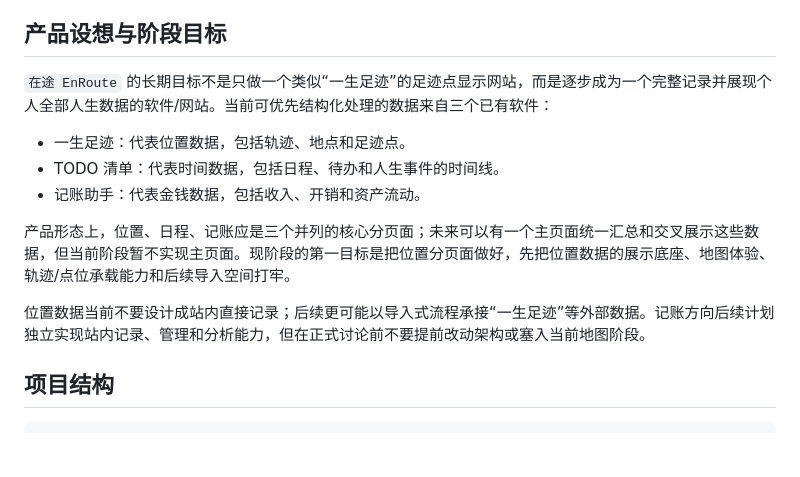
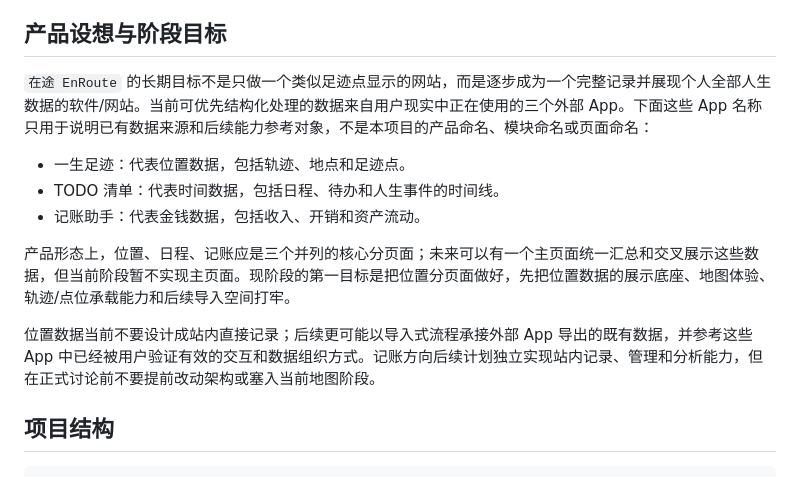
Before and after one commit to Rance2025/EnRoute, a Markdown page: AGENTS.md, the part around the change. Drawn GitHub-style; blank space fills up the shorter version.

Commit message:
docs: 更新项目协作约定

```diff
--- a/AGENTS.md
+++ b/AGENTS.md
@@ -4,7 +4,7 @@
 
 ## 产品设想与阶段目标
 
-`在途 EnRoute` 的长期目标不是只做一个类似“一生足迹”的足迹点显示网站，而是逐步成为一个完整记录并展现个人全部人生数据的软件/网站。当前可优先结构化处理的数据来自三个已有软件：
+`在途 EnRoute` 的长期目标不是只做一个类似足迹点显示的网站，而是逐步成为一个完整记录并展现个人全部人生数据的软件/网站。当前可优先结构化处理的数据来自用户现实中正在使用的三个外部 App。下面这些 App 名称只用于说明已有数据来源和后续能力参考对象，不是本项目的产品命名、模块命名或页面命名：
 
 - 一生足迹：代表位置数据，包括轨迹、地点和足迹点。
 - TODO 清单：代表时间数据，包括日程、待办和人生事件的时间线。
@@ -12,7 +12,7 @@
 
 产品形态上，位置、日程、记账应是三个并列的核心分页面；未来可以有一个主页面统一汇总和交叉展示这些数据，但当前阶段暂不实现主页面。现阶段的第一目标是把位置分页面做好，先把位置数据的展示底座、地图体验、轨迹/点位承载能力和后续导入空间打牢。
 
-位置数据当前不要设计成站内直接记录；后续更可能以导入式流程承接“一生足迹”等外部数据。记账方向后续计划独立实现站内记录、管理和分析能力，但在正式讨论前不要提前改动架构或塞入当前地图阶段。
+位置数据当前不要设计成站内直接记录；后续更可能以导入式流程承接外部 App 导出的既有数据，并参考这些 App 中已经被用户验证有效的交互和数据组织方式。记账方向后续计划独立实现站内记录、管理和分析能力，但在正式讨论前不要提前改动架构或塞入当前地图阶段。
 
 ## 项目结构
 
```
